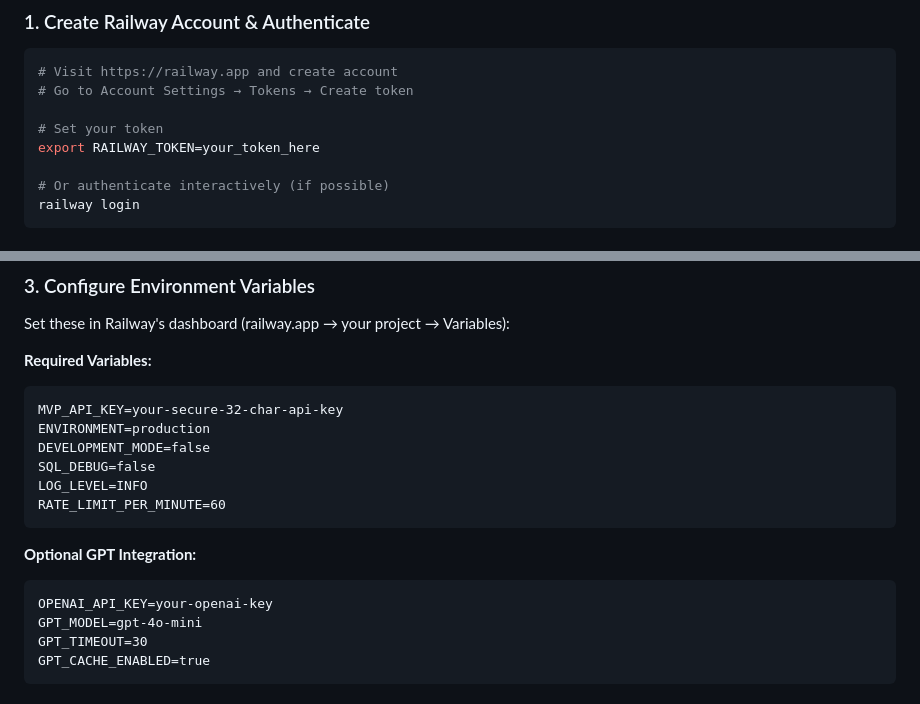
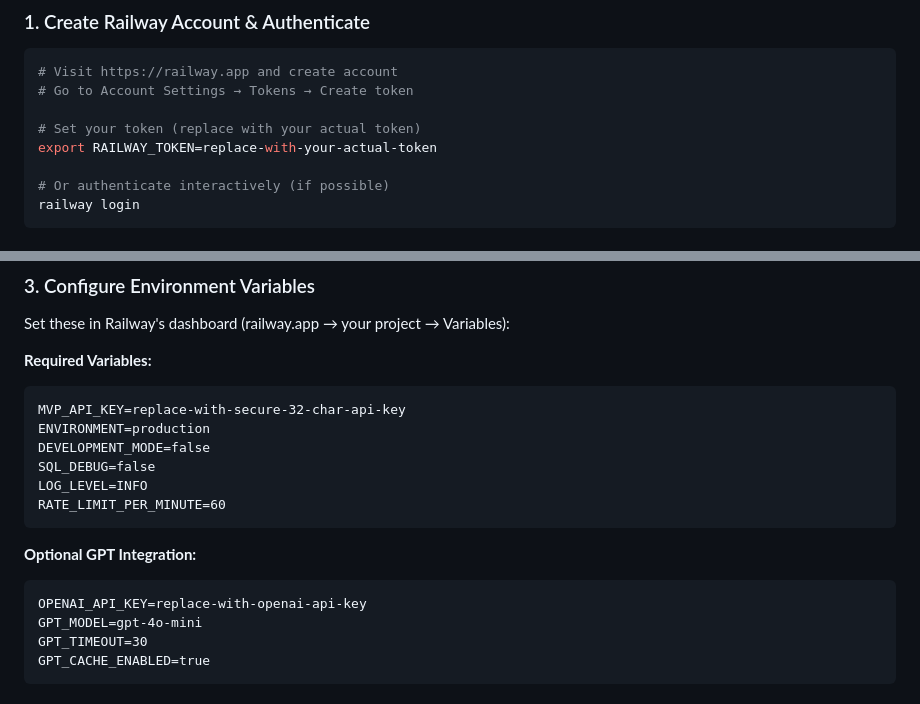
Before and after one commit to adamblumoff/student-success-prediction, a Markdown page: RAILWAY_DEPLOYMENT.md, 2 parts joined by grey strips. Rendered like a GitHub page.

Commit message:
Update Railway deployment guide with clearer placeholder tokens
- Replace example tokens with clearer placeholder text
- Avoid false positive security warnings
- Make it obvious these are not real credentials

````diff
--- a/RAILWAY_DEPLOYMENT.md
+++ b/RAILWAY_DEPLOYMENT.md
@@ -12,8 +12,8 @@
 # Visit https://railway.app and create account
 # Go to Account Settings → Tokens → Create token
 
-# Set your token
-export RAILWAY_TOKEN=your_token_here
+# Set your token (replace with your actual token)
+export RAILWAY_TOKEN=replace-with-your-actual-token
 
 # Or authenticate interactively (if possible)
 railway login
@@ -34,7 +34,7 @@ Set these in Railway's dashboard (railway.app → your project → Variables):
 
 **Required Variables:**
 ```
-MVP_API_KEY=your-secure-32-char-api-key
+MVP_API_KEY=replace-with-secure-32-char-api-key
 ENVIRONMENT=production
 DEVELOPMENT_MODE=false
 SQL_DEBUG=false
@@ -44,7 +44,7 @@ RATE_LIMIT_PER_MINUTE=60
 
 **Optional GPT Integration:**
 ```
-OPENAI_API_KEY=your-openai-key
+OPENAI_API_KEY=replace-with-openai-api-key
 GPT_MODEL=gpt-4o-mini
 GPT_TIMEOUT=30
 GPT_CACHE_ENABLED=true
````
